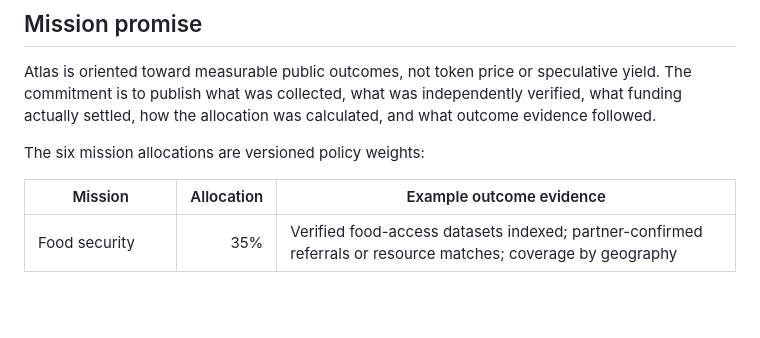
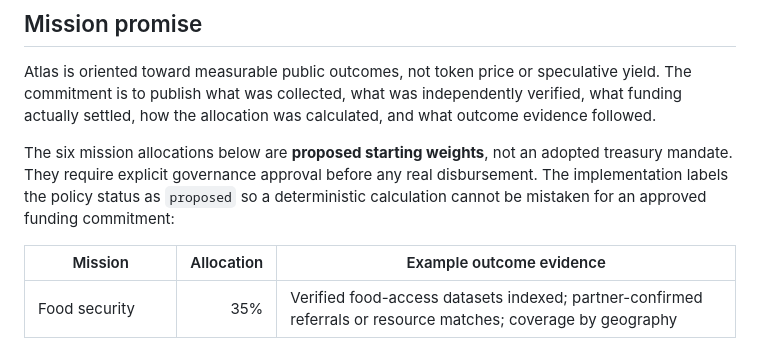
Before and after one commit to machackabook/ideal-enigma, a Markdown page: docs/CRYPTIC_ATLAS_MISSION_FUNDING.md, the part around the change. Rendered like a GitHub page; blank space fills up the shorter version.

Commit message:
docs(atlas): clarify mission weights require approval

```diff
--- a/docs/CRYPTIC_ATLAS_MISSION_FUNDING.md
+++ b/docs/CRYPTIC_ATLAS_MISSION_FUNDING.md
@@ -7,7 +7,7 @@
 
 Atlas is oriented toward measurable public outcomes, not token price or speculative yield. The commitment is to publish what was collected, what was independently verified, what funding actually settled, how the allocation was calculated, and what outcome evidence followed.
 
-The six mission allocations are versioned policy weights:
+The six mission allocations below are **proposed starting weights**, not an adopted treasury mandate. They require explicit governance approval before any real disbursement. The implementation labels the policy status as `proposed` so a deterministic calculation cannot be mistaken for an approved funding commitment:
 
 | Mission | Allocation | Example outcome evidence |
 |---|---:|---|
```
